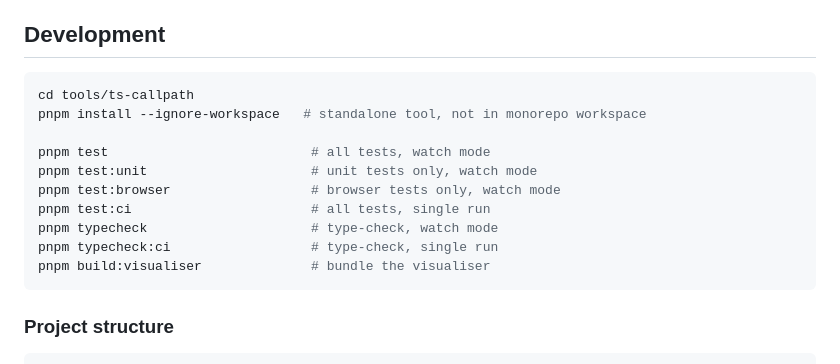
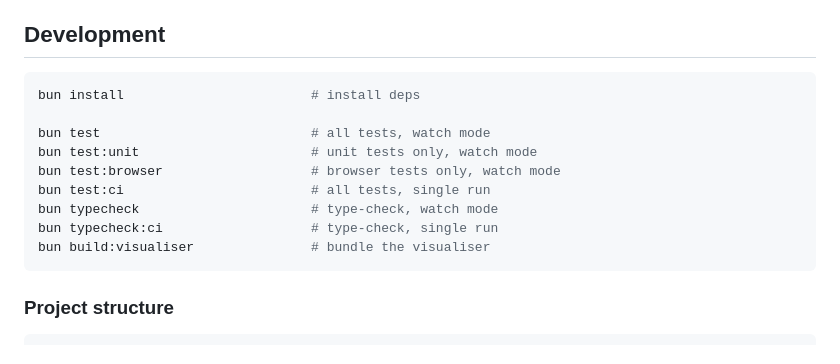
Before and after one commit to drivasperez/ts-callpath, a Markdown page: README.md, the part around the change. Drawn GitHub-style.

Commit message:
Update readme (#5)

````diff
--- a/README.md
+++ b/README.md
@@ -150,16 +150,15 @@ The HTML visualizer uses a custom layered graph layout algorithm:
 ## Development
 
 ```bash
-cd tools/ts-callpath
-pnpm install --ignore-workspace   # standalone tool, not in monorepo workspace
+bun install                        # install deps
 
-pnpm test                          # all tests, watch mode
-pnpm test:unit                     # unit tests only, watch mode
-pnpm test:browser                  # browser tests only, watch mode
-pnpm test:ci                       # all tests, single run
-pnpm typecheck                     # type-check, watch mode
-pnpm typecheck:ci                  # type-check, single run
-pnpm build:visualiser              # bundle the visualiser
+bun test                           # all tests, watch mode
+bun test:unit                      # unit tests only, watch mode
+bun test:browser                   # browser tests only, watch mode
+bun test:ci                        # all tests, single run
+bun typecheck                      # type-check, watch mode
+bun typecheck:ci                   # type-check, single run
+bun build:visualiser               # bundle the visualiser
 ```
 
 ### Project structure
````
